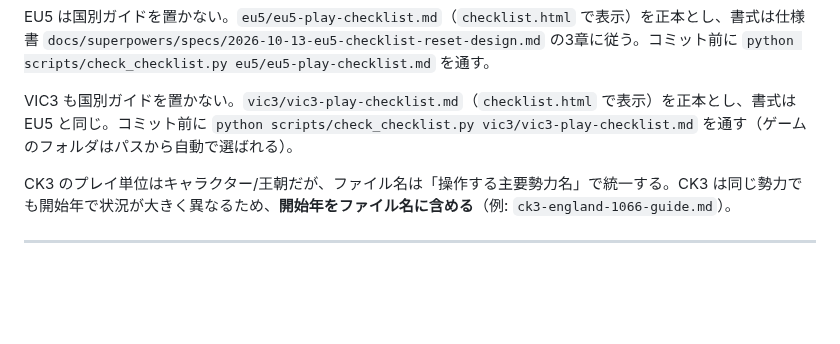
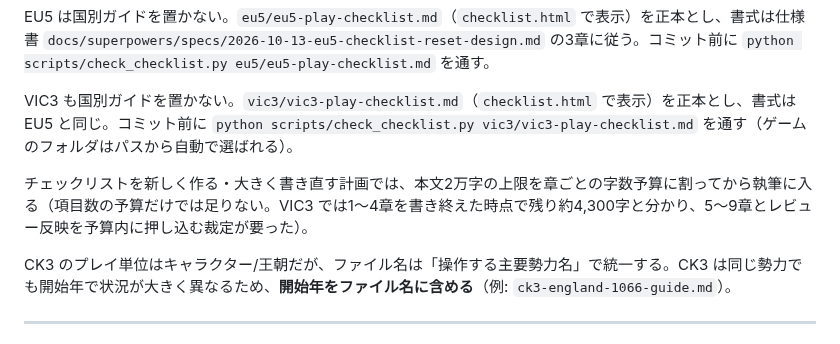
Before and after one commit to ramdamain-commits/paradox-game-guides, a Markdown page: CLAUDE.md, the part around the change. GitHub-like rendering; blank space fills up the shorter version.

Commit message:
docs: チェックリストの計画では字数上限を章ごとの予算に割る、を CLAUDE.md に追記
Co-Authored-By: Claude Opus 5.5 <noreply@anthropic.com>

```diff
--- a/CLAUDE.md
+++ b/CLAUDE.md
@@ -26,6 +26,8 @@
 EU5 は国別ガイドを置かない。`eu5/eu5-play-checklist.md`（`checklist.html` で表示）を正本とし、書式は仕様書 `docs/superpowers/specs/2026-10-13-eu5-checklist-reset-design.md` の3章に従う。コミット前に `python scripts/check_checklist.py eu5/eu5-play-checklist.md` を通す。
 
 VIC3 も国別ガイドを置かない。`vic3/vic3-play-checklist.md`（`checklist.html` で表示）を正本とし、書式は EU5 と同じ。コミット前に `python scripts/check_checklist.py vic3/vic3-play-checklist.md` を通す（ゲームのフォルダはパスから自動で選ばれる）。
+
+チェックリストを新しく作る・大きく書き直す計画では、本文2万字の上限を章ごとの字数予算に割ってから執筆に入る（項目数の予算だけでは足りない。VIC3 では1〜4章を書き終えた時点で残り約4,300字と分かり、5〜9章とレビュー反映を予算内に押し込む裁定が要った）。
 
 CK3 のプレイ単位はキャラクター/王朝だが、ファイル名は「操作する主要勢力名」で統一する。CK3 は同じ勢力でも開始年で状況が大きく異なるため、**開始年をファイル名に含める**（例: `ck3-england-1066-guide.md`）。
 
```
